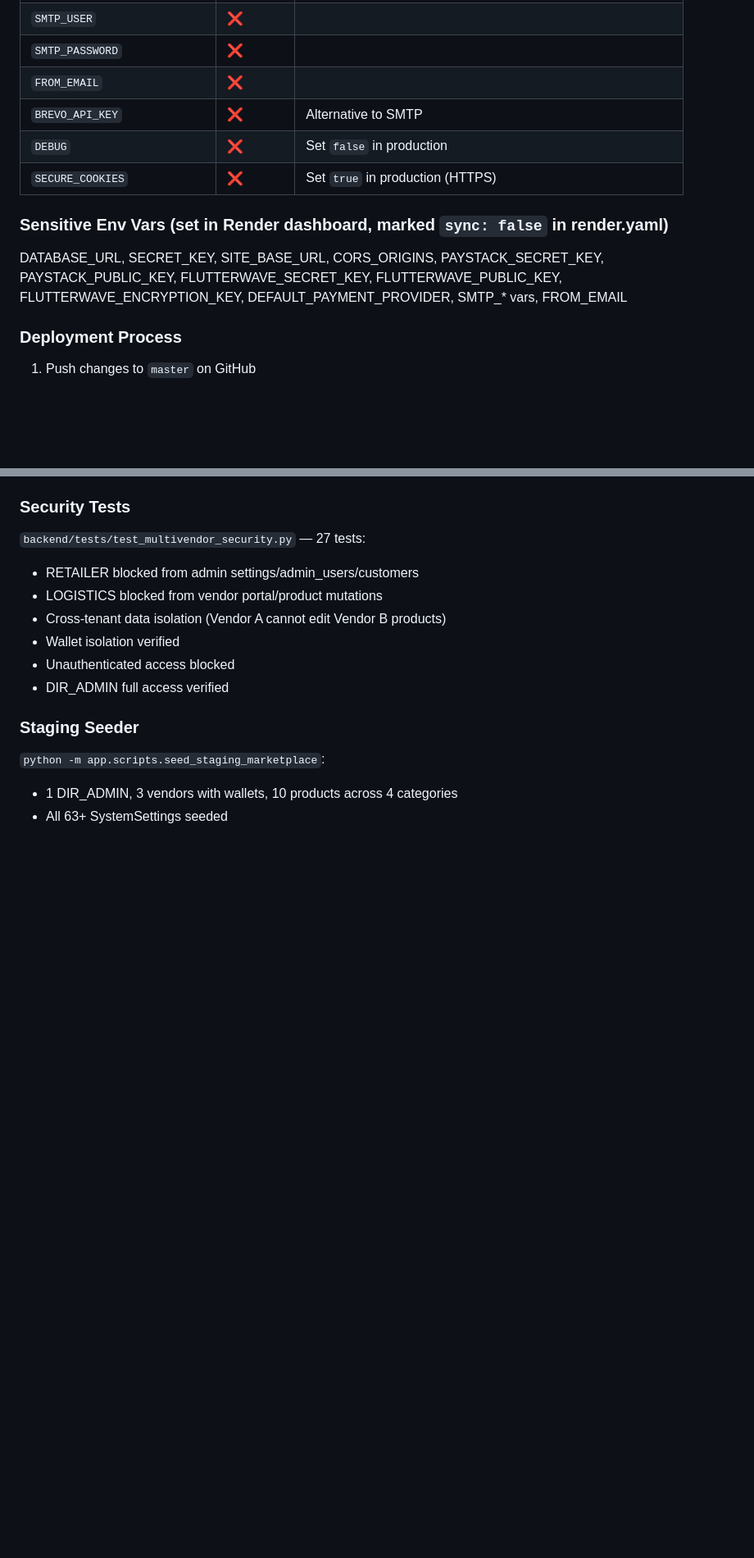
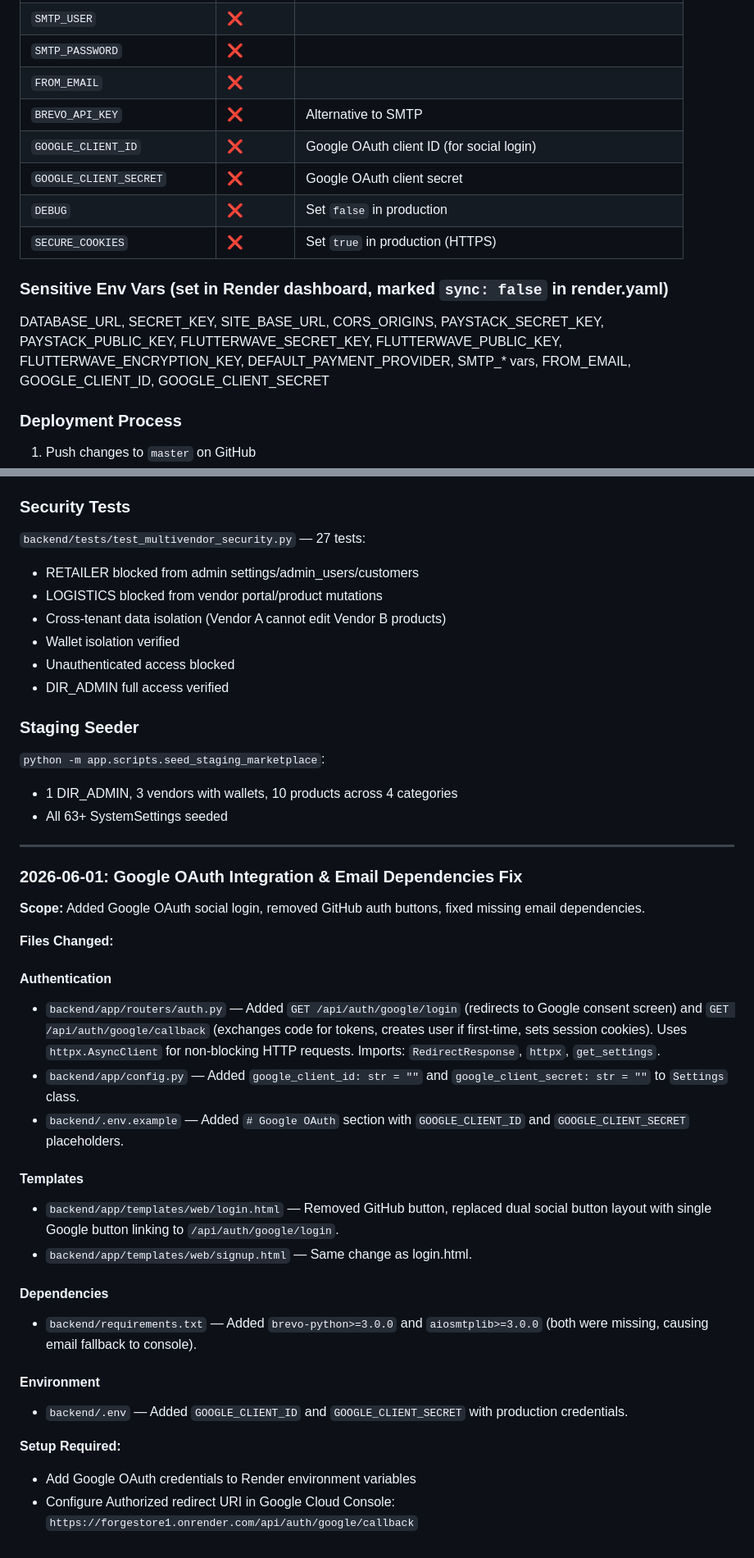
Before and after one commit to ggraphixc/forgestore, a Markdown page: KNOWLEDGE.md, 2 parts joined by grey strips. Shown at 82% size. GitHub-like rendering; blank space fills up the shorter version.

Commit message:
docs: update KNOWLEDGE.md with Google OAuth integration and email deps fix

```diff
--- a/KNOWLEDGE.md
+++ b/KNOWLEDGE.md
@@ -679,12 +683,14 @@ All **123 tests** currently pass (117 passed + 6 xfailed for external API keys).
 | `SMTP_PASSWORD` | ❌ | |
 | `FROM_EMAIL` | ❌ | |
 | `BREVO_API_KEY` | ❌ | Alternative to SMTP |
+| `GOOGLE_CLIENT_ID` | ❌ | Google OAuth client ID (for social login) |
+| `GOOGLE_CLIENT_SECRET` | ❌ | Google OAuth client secret |
 | `DEBUG` | ❌ | Set `false` in production |
 | `SECURE_COOKIES` | ❌ | Set `true` in production (HTTPS) |
 
 ### Sensitive Env Vars (set in Render dashboard, marked `sync: false` in render.yaml)
 
-DATABASE_URL, SECRET_KEY, SITE_BASE_URL, CORS_ORIGINS, PAYSTACK_SECRET_KEY, PAYSTACK_PUBLIC_KEY, FLUTTERWAVE_SECRET_KEY, FLUTTERWAVE_PUBLIC_KEY, FLUTTERWAVE_ENCRYPTION_KEY, DEFAULT_PAYMENT_PROVIDER, SMTP_* vars, FROM_EMAIL
+DATABASE_URL, SECRET_KEY, SITE_BASE_URL, CORS_ORIGINS, PAYSTACK_SECRET_KEY, PAYSTACK_PUBLIC_KEY, FLUTTERWAVE_SECRET_KEY, FLUTTERWAVE_PUBLIC_KEY, FLUTTERWAVE_ENCRYPTION_KEY, DEFAULT_PAYMENT_PROVIDER, SMTP_* vars, FROM_EMAIL, GOOGLE_CLIENT_ID, GOOGLE_CLIENT_SECRET
 
 ### Deployment Process
 
@@ -1121,3 +1127,30 @@ When checkout cart contains items from multiple vendors:
 `python -m app.scripts.seed_staging_marketplace`:
 - 1 DIR_ADMIN, 3 vendors with wallets, 10 products across 4 categories
 - All 63+ SystemSettings seeded
+
+---
+
+### 2026-06-01: Google OAuth Integration & Email Dependencies Fix
+
+**Scope:** Added Google OAuth social login, removed GitHub auth buttons, fixed missing email dependencies.
+
+**Files Changed:**
+
+#### Authentication
+- `backend/app/routers/auth.py` — Added `GET /api/auth/google/login` (redirects to Google consent screen) and `GET /api/auth/google/callback` (exchanges code for tokens, creates user if first-time, sets session cookies). Uses `httpx.AsyncClient` for non-blocking HTTP requests. Imports: `RedirectResponse`, `httpx`, `get_settings`.
+- `backend/app/config.py` — Added `google_client_id: str = ""` and `google_client_secret: str = ""` to `Settings` class.
+- `backend/.env.example` — Added `# Google OAuth` section with `GOOGLE_CLIENT_ID` and `GOOGLE_CLIENT_SECRET` placeholders.
+
+#### Templates
+- `backend/app/templates/web/login.html` — Removed GitHub button, replaced dual social button layout with single Google button linking to `/api/auth/google/login`.
+- `backend/app/templates/web/signup.html` — Same change as login.html.
+
+#### Dependencies
+- `backend/requirements.txt` — Added `brevo-python>=3.0.0` and `aiosmtplib>=3.0.0` (both were missing, causing email fallback to console).
+
+#### Environment
+- `backend/.env` — Added `GOOGLE_CLIENT_ID` and `GOOGLE_CLIENT_SECRET` with production credentials.
+
+**Setup Required:**
+- Add Google OAuth credentials to Render environment variables
+- Configure Authorized redirect URI in Google Cloud Console: `https://forgestore1.onrender.com/api/auth/google/callback`
```
Also changed, not shown: other parts of KNOWLEDGE.md (+4 -0 lines).
